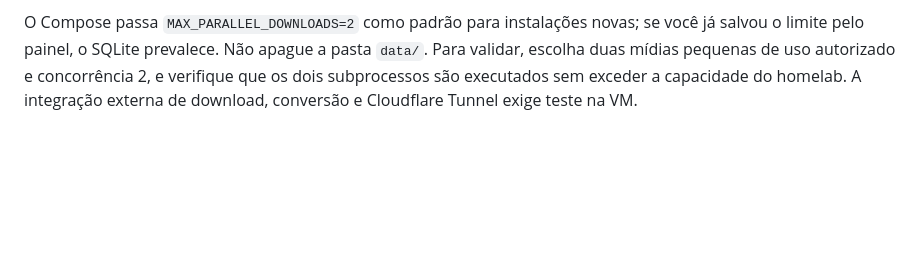
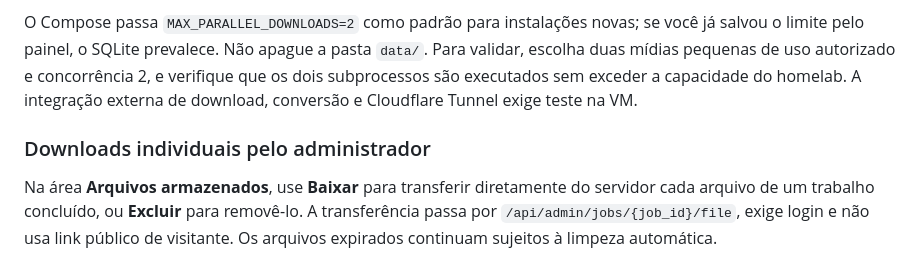
Before and after one commit to uillaneduardo/yt-downloader, a Markdown page: docs/DEPLOY.md, the part around the change. GitHub-like rendering; blank space fills up the shorter version.

Commit message:
docs: instruções da main e download administrativo de arquivos individuais

```diff
--- a/docs/DEPLOY.md
+++ b/docs/DEPLOY.md
@@ -151,3 +151,6 @@ Abra `https://yt.ulln.com.br/admin`. A senha fica no `.env` do servidor; não a
 Após o deploy pelo procedimento principal, em **Admin > Limites** ajuste **Downloads simultâneos** (global). Na página pública, o visitante pode informar várias URLs separadas por vírgula, `;`, espaço ou Enter; expanda uma playlist, selecione apenas os itens desejados e escolha X de 1 até o limite permitido. Cada arquivo finalizado terá botão **Baixar** na própria lista. **Não há ZIP para novos lotes.**
 
 O Compose passa `MAX_PARALLEL_DOWNLOADS=2` como padrão para instalações novas; se você já salvou o limite pelo painel, o SQLite prevalece. Não apague a pasta `data/`. Para validar, escolha duas mídias pequenas de uso autorizado e concorrência 2, e verifique que os dois subprocessos são executados sem exceder a capacidade do homelab. A integração externa de download, conversão e Cloudflare Tunnel exige teste na VM.
+### Downloads individuais pelo administrador
+
+Na área **Arquivos armazenados**, use **Baixar** para transferir diretamente do servidor cada arquivo de um trabalho concluído, ou **Excluir** para removê-lo. A transferência passa por `/api/admin/jobs/{job_id}/file`, exige login e não usa link público de visitante. Os arquivos expirados continuam sujeitos à limpeza automática.
```
